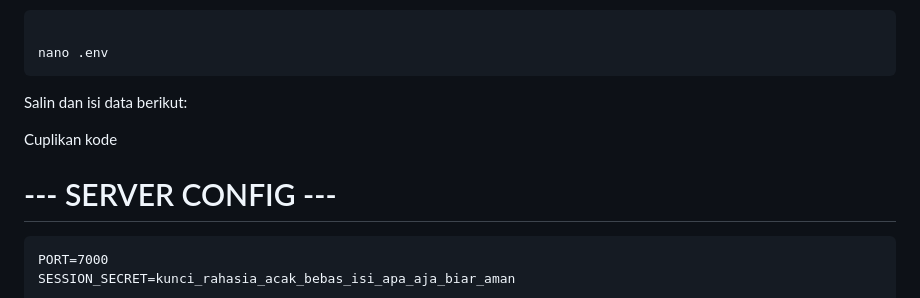
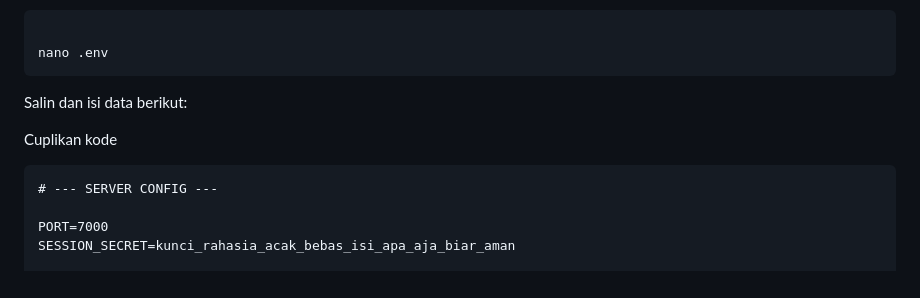
Before and after one commit to ilyasahmadalmaki/stream-engine-vps, a Markdown page: README.md, the part around the change. GitHub-like rendering.

````diff
--- a/README.md
+++ b/README.md
@@ -80,9 +80,9 @@ nano .env
 Salin dan isi data berikut:
 
 Cuplikan kode
+```
+# --- SERVER CONFIG ---
 
-# --- SERVER CONFIG ---
-```
 PORT=7000
 SESSION_SECRET=kunci_rahasia_acak_bebas_isi_apa_aja_biar_aman
 
````
